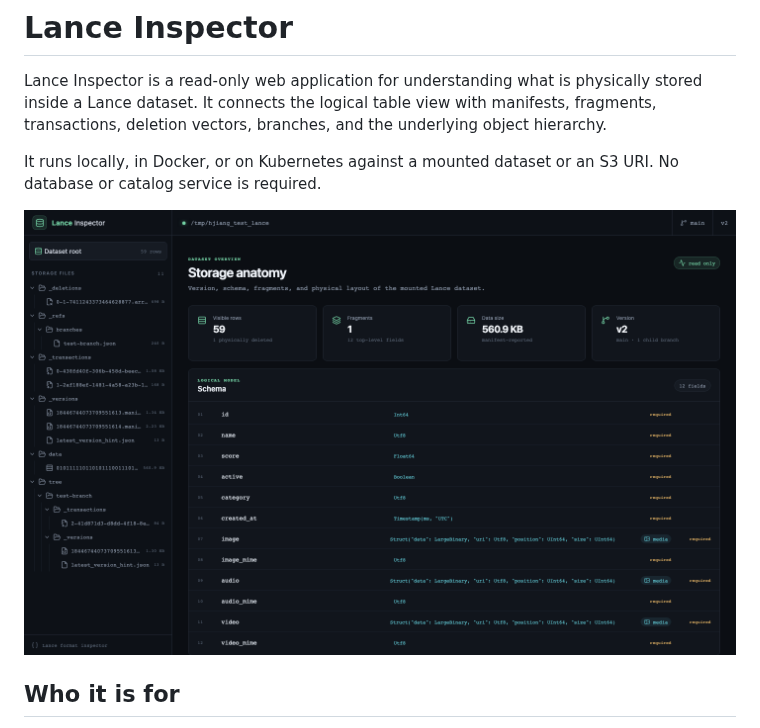
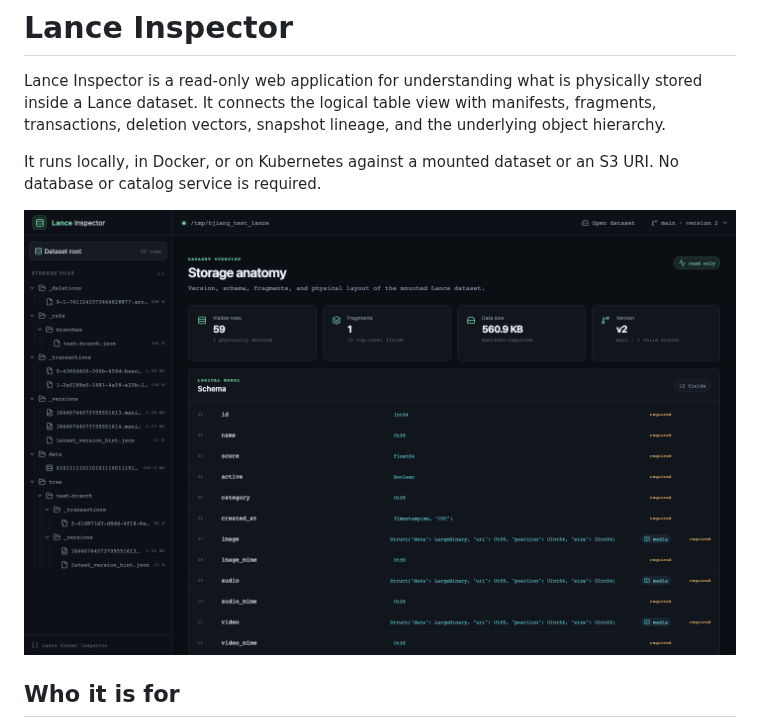
Before and after one commit to dentiny/lance-inspector, a Markdown page: README.md, the part around one of its changes. Rendered like a GitHub page; pictures changed too: docs/images/dataset-overview.png.

```diff
--- a/README.md
+++ b/README.md
@@ -2,8 +2,8 @@
 
 Lance Inspector is a read-only web application for understanding what is
 physically stored inside a Lance dataset. It connects the logical table view
-with manifests, fragments, transactions, deletion vectors, branches, and the
-underlying object hierarchy.
+with manifests, fragments, transactions, deletion vectors, snapshot lineage,
+and the underlying object hierarchy.
 
 It runs locally, in Docker, or on Kubernetes against a mounted dataset or an S3
 URI. No database or catalog service is required.
```
Also changed, not shown: other parts of README.md (+32 -24 lines), docs/images/dataset-connection.png, docs/images/multimodal-preview.png, docs/images/snapshot-lineage.png (added), docs/images/transaction-inspector.png, 5 other files.
